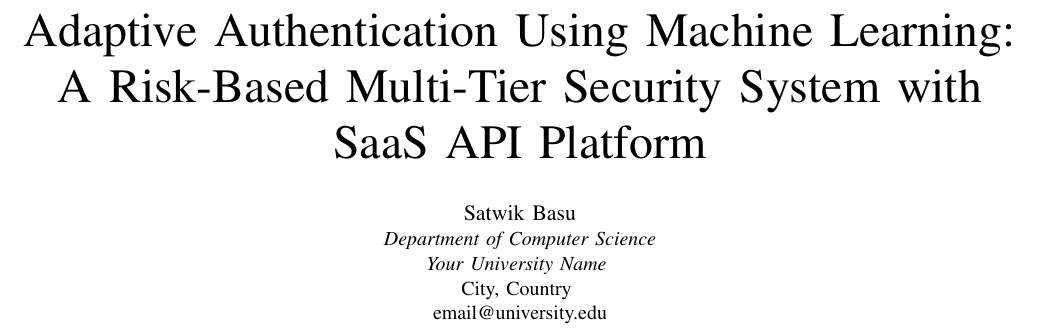
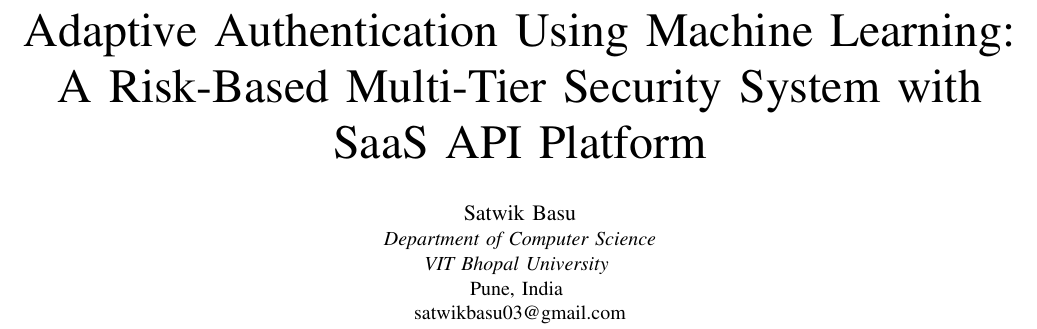
Before and after one commit to spacewolf0305/adaptive-auth-system, a LaTeX paper (ieee_paper.tex): part of page 1 of 4, cut so that both start at the same text. Compiled offline with pdfLaTeX.

Commit message:
chore: add university details for Satwik Basu

```diff
--- a/ieee_paper.tex
+++ b/ieee_paper.tex
@@ -23,9 +23,9 @@
 \IEEEauthorblockN{Satwik Basu}
 \IEEEauthorblockA{
 \textit{Department of Computer Science} \\
-\textit{Your University Name} \\
-City, Country \\
-email@university.edu}
+\textit{VIT Bhopal University} \\
+Pune, India \\
+satwikbasu03@gmail.com}
 }
 
 \maketitle
```
Also changed, not shown: IEEE_Adaptive_Auth_Paper.pdf, 1 other file.
